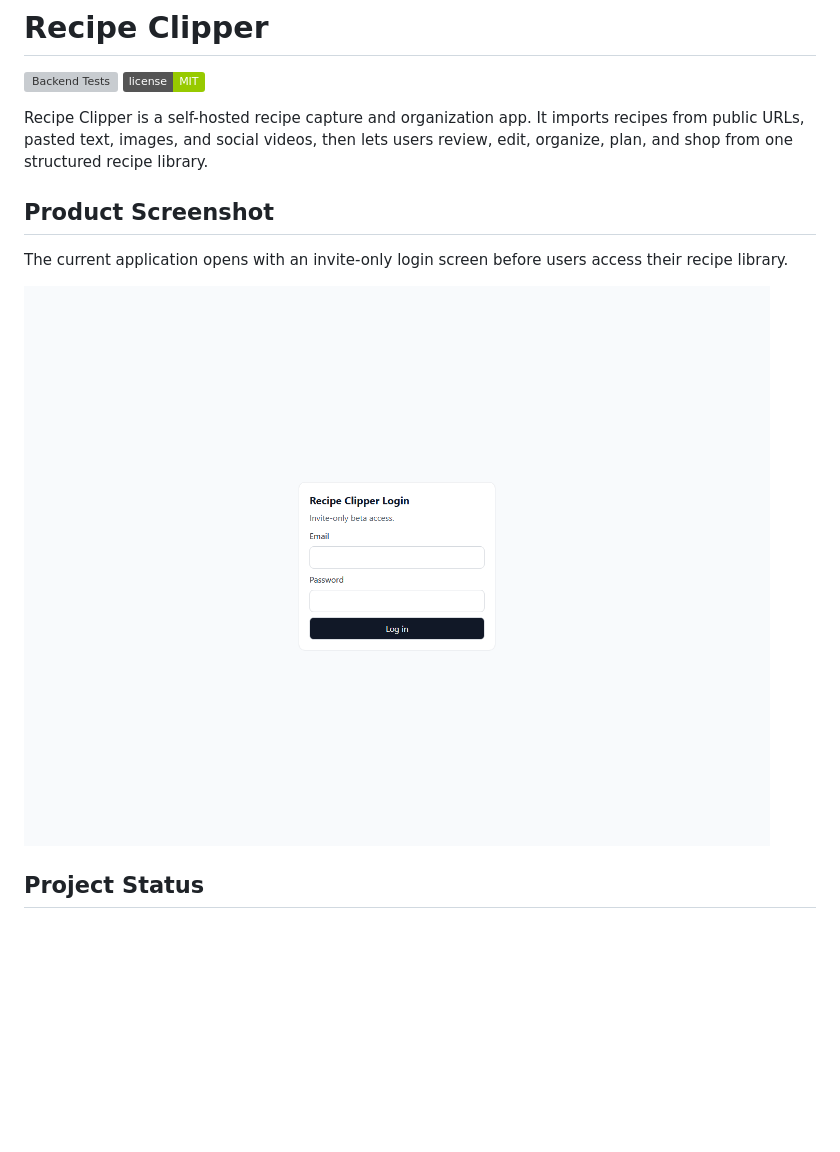
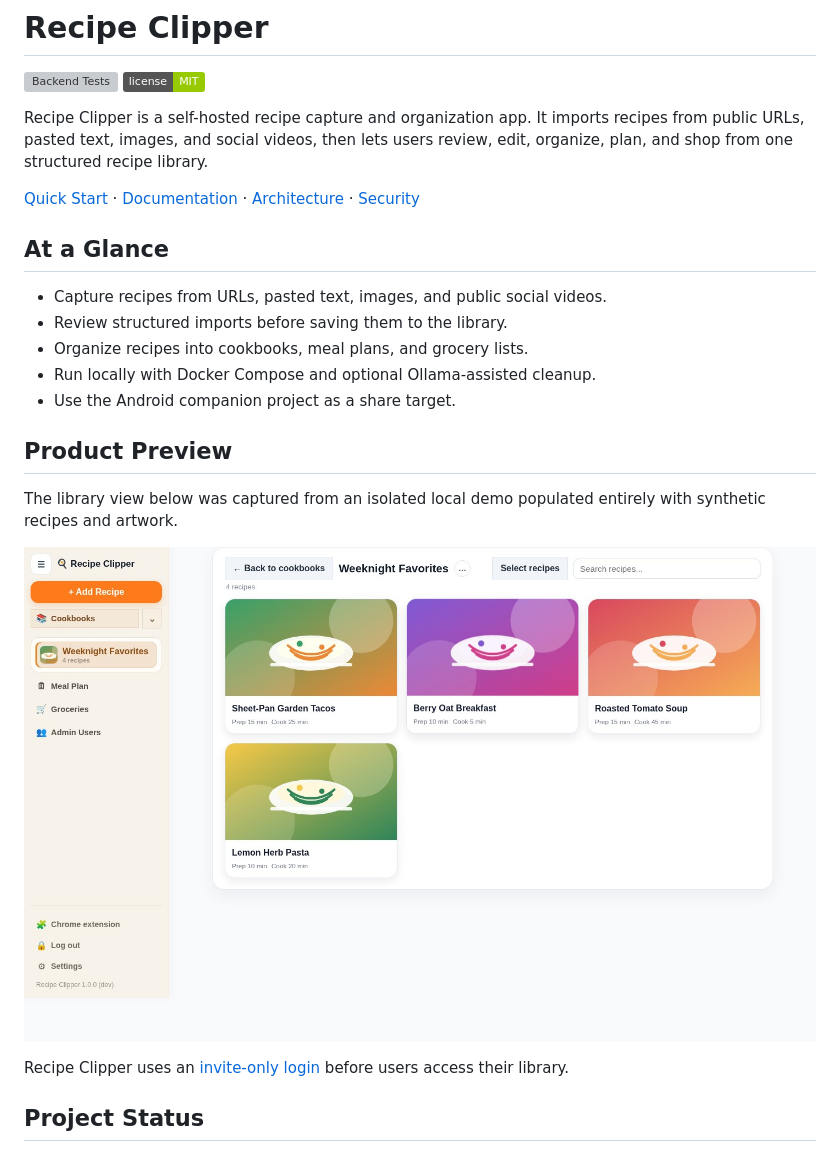
Before and after one commit to ckoenig673/recipe-clipper, a Markdown page: README.md, the part around the change printed below. Rendered like a GitHub page; pictures changed too: docs/screenshots/recipe-clipper-library.jpg (added); badges without logos; blank space fills up the shorter version; grey boxes are pictures that could not be loaded.

Commit message:
docs: improve product landing and screenshots (#15)

```diff
--- a/README.md
+++ b/README.md
@@ -5,11 +5,23 @@
 
 Recipe Clipper is a self-hosted recipe capture and organization app. It imports recipes from public URLs, pasted text, images, and social videos, then lets users review, edit, organize, plan, and shop from one structured recipe library.
 
-## Product Screenshot
+[Quick Start](#quick-start) · [Documentation](docs/README.md) · [Architecture](docs/architecture/README.md) · [Security](SECURITY.md)
 
-The current application opens with an invite-only login screen before users access their recipe library.
+## At a Glance
 
-![Recipe Clipper login screen](docs/screenshots/recipe-clipper-login.png)
+- Capture recipes from URLs, pasted text, images, and public social videos.
+- Review structured imports before saving them to the library.
+- Organize recipes into cookbooks, meal plans, and grocery lists.
+- Run locally with Docker Compose and optional Ollama-assisted cleanup.
+- Use the Android companion project as a share target.
+
+## Product Preview
+
+The library view below was captured from an isolated local demo populated entirely with synthetic recipes and artwork.
+
+![Recipe Clipper cookbook with four synthetic recipes](docs/screenshots/recipe-clipper-library.jpg)
+
+Recipe Clipper uses an [invite-only login](docs/screenshots/recipe-clipper-login.png) before users access their library.
 
 ## Project Status
 
```
Also changed, not shown: other parts of README.md (+1 -0 lines), docs/README.md (+2 -0 lines), docs/screenshots/README.md (added, +19 -0 lines).
